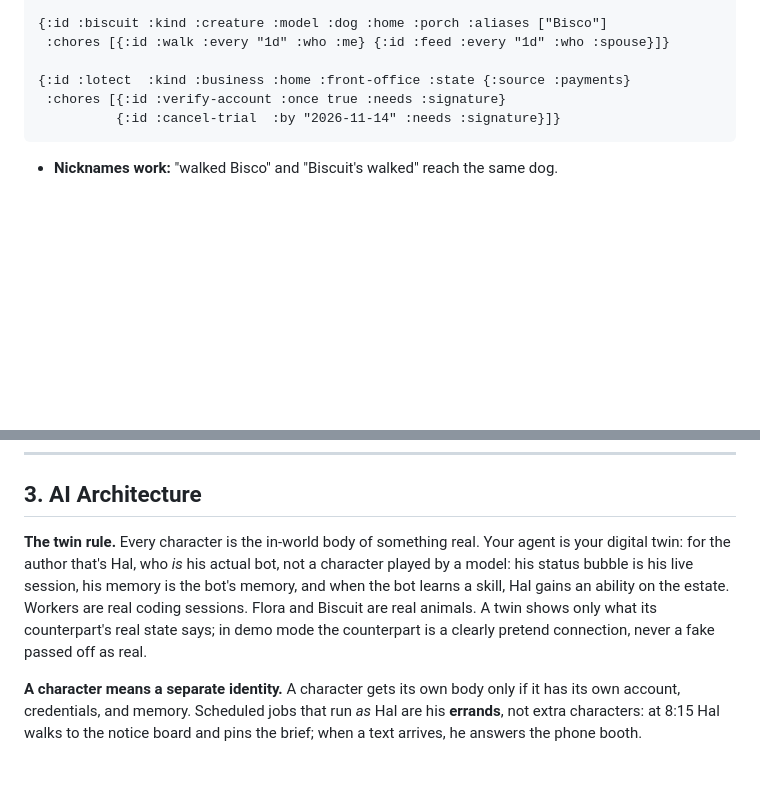
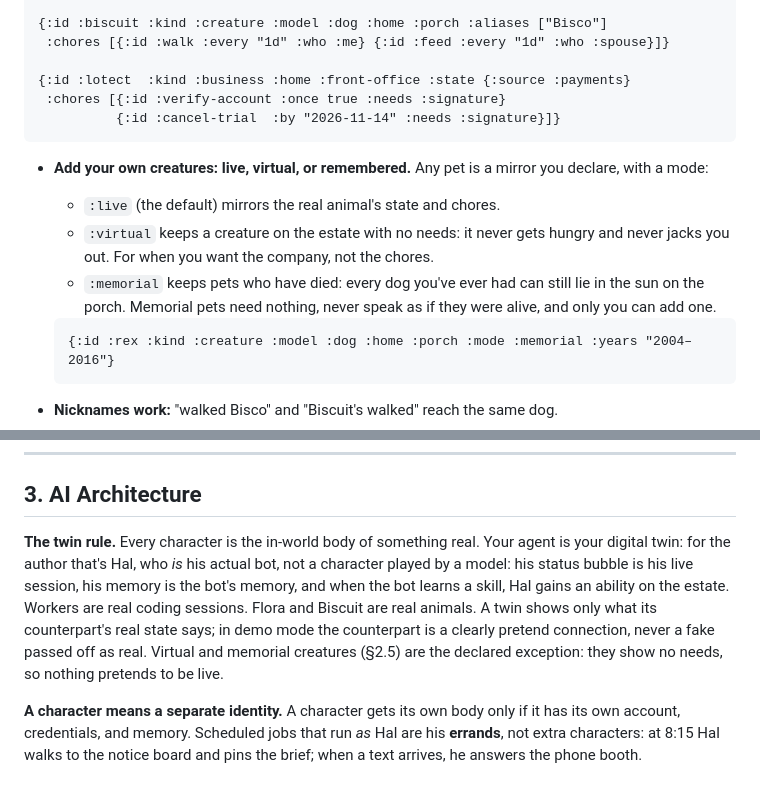
Before and after one commit to xicubed/prime-meridian, a Markdown page: docs/GDD.md, 2 parts joined by grey strips. Drawn GitHub-style; blank space fills up the shorter version.

Commit message:
GDD: creatures can be live, virtual (no needs), or memorial (pets who have died stay on the estate); twin-rule exception; submission trims to hold 5 pages

````diff
--- a/docs/GDD.md
+++ b/docs/GDD.md
@@ -160,6 +160,14 @@ Anything the game reflects from real life is declared in data, never coded. A mi
           {:id :cancel-trial  :by "2026-11-14" :needs :signature}]}
 ```
 
+- **Add your own creatures: live, virtual, or remembered.** Any pet is a mirror you declare, with a mode:
+  - `:live` (the default) mirrors the real animal's state and chores.
+  - `:virtual` keeps a creature on the estate with no needs: it never gets hungry and never jacks you out. For when you want the company, not the chores.
+  - `:memorial` keeps pets who have died: every dog you've ever had can still lie in the sun on the porch. Memorial pets need nothing, never speak as if they were alive, and only you can add one.
+
+  ```clojure
+  {:id :rex :kind :creature :model :dog :home :porch :mode :memorial :years "2004–2016"}
+  ```
 - **Nicknames work:** "walked Bisco" and "Biscuit's walked" reach the same dog.
 - **You're only reminded of (and jacked out for) your own chores.** Someone else's chore shows as the household being on it, never as your "!".
 - **The business is a mirror too.** Pepper keeps it: a free trial about to bill you or a form to sign becomes a folder on her desk with a countdown.
@@ -191,7 +199,7 @@ Every program loads instantly as a pretend version (§4.6), so the Construct wor
 
 ## 3. AI Architecture
 
-**The twin rule.** Every character is the in-world body of something real. Your agent is your digital twin: for the author that's Hal, who *is* his actual bot, not a character played by a model: his status bubble is his live session, his memory is the bot's memory, and when the bot learns a skill, Hal gains an ability on the estate. Workers are real coding sessions. Flora and Biscuit are real animals. A twin shows only what its counterpart's real state says; in demo mode the counterpart is a clearly pretend connection, never a fake passed off as real.
+**The twin rule.** Every character is the in-world body of something real. Your agent is your digital twin: for the author that's Hal, who *is* his actual bot, not a character played by a model: his status bubble is his live session, his memory is the bot's memory, and when the bot learns a skill, Hal gains an ability on the estate. Workers are real coding sessions. Flora and Biscuit are real animals. A twin shows only what its counterpart's real state says; in demo mode the counterpart is a clearly pretend connection, never a fake passed off as real. Virtual and memorial creatures (§2.5) are the declared exception: they show no needs, so nothing pretends to be live.
 
 **A character means a separate identity.** A character gets its own body only if it has its own account, credentials, and memory. Scheduled jobs that run *as* Hal are his **errands**, not extra characters: at 8:15 Hal walks to the notice board and pins the brief; when a text arrives, he answers the phone booth.
 
````
Also changed, not shown: docs/GDD-submission.md (+2 -4 lines).
